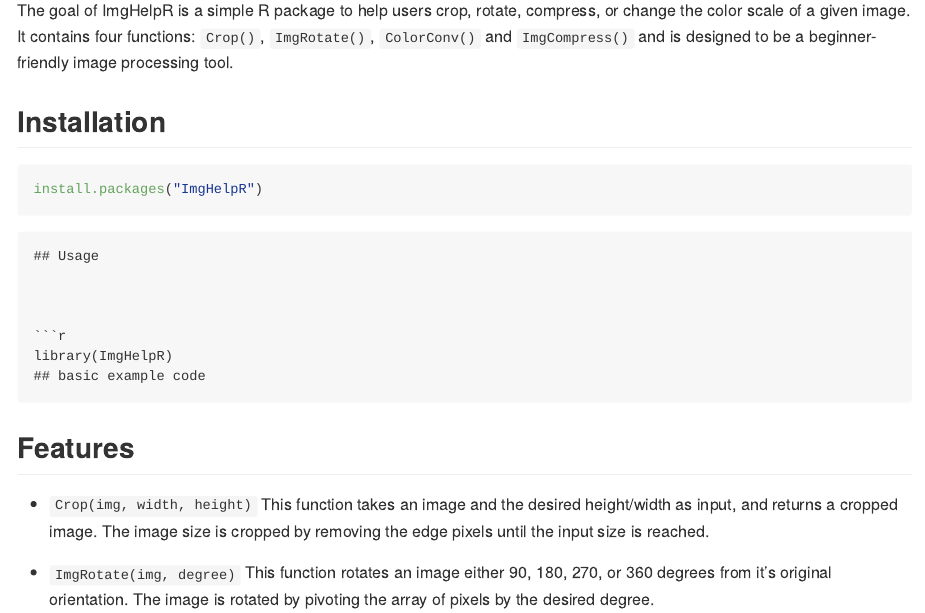
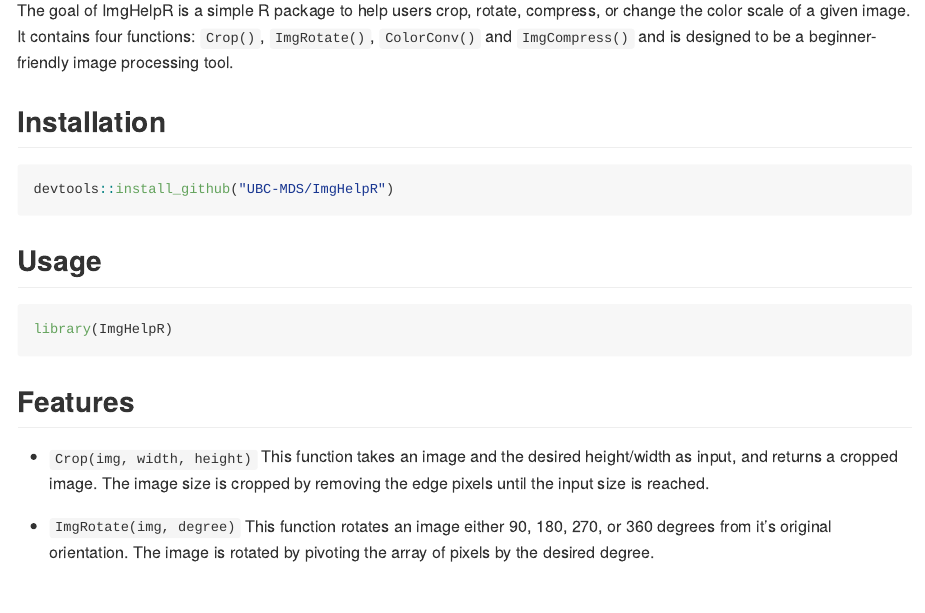
Before and after one commit to flor14/ImgHelpR, an R Markdown document (README.Rmd): the page in a window 1100 px wide, from 110 px down. The pictures show the output file README.md that the author committed with the source, drawn offline in the style of GitHub; badge pictures from the web are left out.

Commit message:
README: Fix typos

````diff
--- a/README.Rmd
+++ b/README.Rmd
@@ -26,18 +26,15 @@ The goal of ImgHelpR is a simple R package to help users crop, rotate, compress,
 
 ## Installation
 
-
 ``` r
-install.packages("ImgHelpR")
+devtools::install_github("UBC-MDS/ImgHelpR")
 ```
 
-```
+
 ## Usage
-
 
 ```{r example}
 library(ImgHelpR)
-## basic example code
 ```
 
 ## Features
````
Also changed, not shown: README.md.
